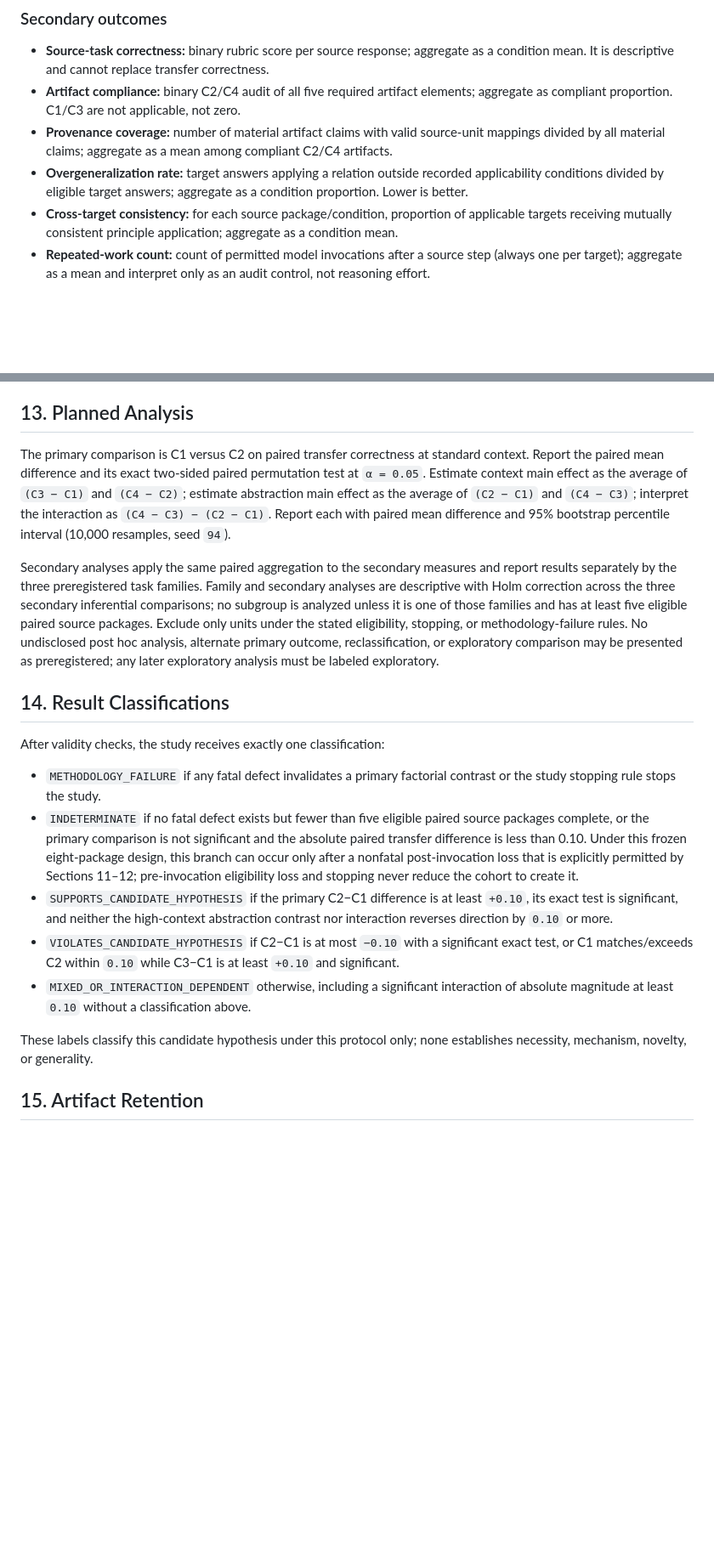
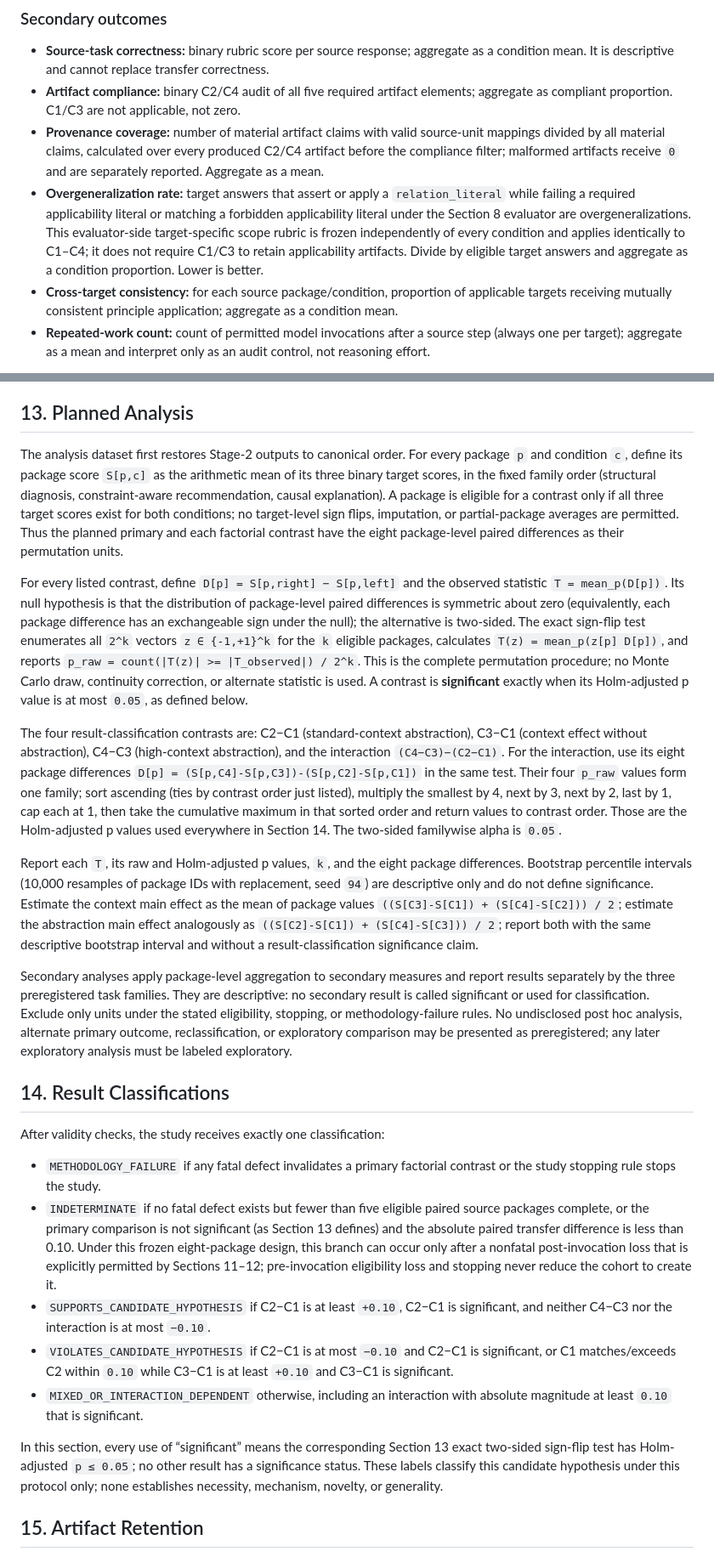
Before and after one commit to joselunasrt8-creator/architecturalboundary-research, a Markdown page: investigations/context-scaling-vs-explicit-abstraction/preregistration.md, 2 parts joined by grey strips. Shown at 85% size. Drawn GitHub-style; blank space fills up the shorter version.

Commit message:
docs: resolve preregistration analysis bindings

```diff
--- a/investigations/context-scaling-vs-explicit-abstraction/preregistration.md
+++ b/investigations/context-scaling-vs-explicit-abstraction/preregistration.md
@@ -118,8 +118,8 @@ All scores use the target-task evaluation as the unit of analysis. Missing value
 
 - **Source-task correctness:** binary rubric score per source response; aggregate as a condition mean. It is descriptive and cannot replace transfer correctness.
 - **Artifact compliance:** binary C2/C4 audit of all five required artifact elements; aggregate as compliant proportion. C1/C3 are not applicable, not zero.
-- **Provenance coverage:** number of material artifact claims with valid source-unit mappings divided by all material claims; aggregate as a mean among compliant C2/C4 artifacts.
-- **Overgeneralization rate:** target answers applying a relation outside recorded applicability conditions divided by eligible target answers; aggregate as a condition proportion. Lower is better.
+- **Provenance coverage:** number of material artifact claims with valid source-unit mappings divided by all material claims, calculated over every produced C2/C4 artifact before the compliance filter; malformed artifacts receive `0` and are separately reported. Aggregate as a mean.
+- **Overgeneralization rate:** target answers that assert or apply a `relation_literal` while failing a required applicability literal or matching a forbidden applicability literal under the Section 8 evaluator are overgeneralizations. This evaluator-side target-specific scope rubric is frozen independently of every condition and applies identically to C1–C4; it does not require C1/C3 to retain applicability artifacts. Divide by eligible target answers and aggregate as a condition proportion. Lower is better.
 - **Cross-target consistency:** for each source package/condition, proportion of applicable targets receiving mutually consistent principle application; aggregate as a condition mean.
 - **Repeated-work count:** count of permitted model invocations after a source step (always one per target); aggregate as a mean and interpret only as an audit control, not reasoning effort.
 
@@ -137,21 +137,27 @@ Before any invocation, stop the study as `METHODOLOGY_FAILURE` if any one of the
 
 ## 13. Planned Analysis
 
-The primary comparison is C1 versus C2 on paired transfer correctness at standard context. Report the paired mean difference and its exact two-sided paired permutation test at `α = 0.05`. Estimate context main effect as the average of `(C3 − C1)` and `(C4 − C2)`; estimate abstraction main effect as the average of `(C2 − C1)` and `(C4 − C3)`; interpret the interaction as `(C4 − C3) − (C2 − C1)`. Report each with paired mean difference and 95% bootstrap percentile interval (10,000 resamples, seed `94`).
+The analysis dataset first restores Stage-2 outputs to canonical order. For every package `p` and condition `c`, define its package score `S[p,c]` as the arithmetic mean of its three binary target scores, in the fixed family order (structural diagnosis, constraint-aware recommendation, causal explanation). A package is eligible for a contrast only if all three target scores exist for both conditions; no target-level sign flips, imputation, or partial-package averages are permitted. Thus the planned primary and each factorial contrast have the eight package-level paired differences as their permutation units.
 
-Secondary analyses apply the same paired aggregation to the secondary measures and report results separately by the three preregistered task families. Family and secondary analyses are descriptive with Holm correction across the three secondary inferential comparisons; no subgroup is analyzed unless it is one of those families and has at least five eligible paired source packages. Exclude only units under the stated eligibility, stopping, or methodology-failure rules. No undisclosed post hoc analysis, alternate primary outcome, reclassification, or exploratory comparison may be presented as preregistered; any later exploratory analysis must be labeled exploratory.
+For every listed contrast, define `D[p] = S[p,right] − S[p,left]` and the observed statistic `T = mean_p(D[p])`. Its null hypothesis is that the distribution of package-level paired differences is symmetric about zero (equivalently, each package difference has an exchangeable sign under the null); the alternative is two-sided. The exact sign-flip test enumerates all `2^k` vectors `z ∈ {-1,+1}^k` for the `k` eligible packages, calculates `T(z) = mean_p(z[p] D[p])`, and reports `p_raw = count(|T(z)| >= |T_observed|) / 2^k`. This is the complete permutation procedure; no Monte Carlo draw, continuity correction, or alternate statistic is used. A contrast is **significant** exactly when its Holm-adjusted p value is at most `0.05`, as defined below.
+
+The four result-classification contrasts are: C2−C1 (standard-context abstraction), C3−C1 (context effect without abstraction), C4−C3 (high-context abstraction), and the interaction `(C4−C3)−(C2−C1)`. For the interaction, use its eight package differences `D[p] = (S[p,C4]-S[p,C3])-(S[p,C2]-S[p,C1])` in the same test. Their four `p_raw` values form one family; sort ascending (ties by contrast order just listed), multiply the smallest by 4, next by 3, next by 2, last by 1, cap each at 1, then take the cumulative maximum in that sorted order and return values to contrast order. Those are the Holm-adjusted p values used everywhere in Section 14. The two-sided familywise alpha is `0.05`.
+
+Report each `T`, its raw and Holm-adjusted p values, `k`, and the eight package differences. Bootstrap percentile intervals (10,000 resamples of package IDs with replacement, seed `94`) are descriptive only and do not define significance. Estimate the context main effect as the mean of package values `((S[C3]-S[C1]) + (S[C4]-S[C2])) / 2`; estimate the abstraction main effect analogously as `((S[C2]-S[C1]) + (S[C4]-S[C3])) / 2`; report both with the same descriptive bootstrap interval and without a result-classification significance claim.
+
+Secondary analyses apply package-level aggregation to secondary measures and report results separately by the three preregistered task families. They are descriptive: no secondary result is called significant or used for classification. Exclude only units under the stated eligibility, stopping, or methodology-failure rules. No undisclosed post hoc analysis, alternate primary outcome, reclassification, or exploratory comparison may be presented as preregistered; any later exploratory analysis must be labeled exploratory.
 
 ## 14. Result Classifications
 
 After validity checks, the study receives exactly one classification:
 
 - `METHODOLOGY_FAILURE` if any fatal defect invalidates a primary factorial contrast or the study stopping rule stops the study.
-- `INDETERMINATE` if no fatal defect exists but fewer than five eligible paired source packages complete, or the primary comparison is not significant and the absolute paired transfer difference is less than 0.10. Under this frozen eight-package design, this branch can occur only after a nonfatal post-invocation loss that is explicitly permitted by Sections 11–12; pre-invocation eligibility loss and stopping never reduce the cohort to create it.
-- `SUPPORTS_CANDIDATE_HYPOTHESIS` if the primary C2−C1 difference is at least `+0.10`, its exact test is significant, and neither the high-context abstraction contrast nor interaction reverses direction by `0.10` or more.
-- `VIOLATES_CANDIDATE_HYPOTHESIS` if C2−C1 is at most `−0.10` with a significant exact test, or C1 matches/exceeds C2 within `0.10` while C3−C1 is at least `+0.10` and significant.
-- `MIXED_OR_INTERACTION_DEPENDENT` otherwise, including a significant interaction of absolute magnitude at least `0.10` without a classification above.
+- `INDETERMINATE` if no fatal defect exists but fewer than five eligible paired source packages complete, or the primary comparison is not significant (as Section 13 defines) and the absolute paired transfer difference is less than 0.10. Under this frozen eight-package design, this branch can occur only after a nonfatal post-invocation loss that is explicitly permitted by Sections 11–12; pre-invocation eligibility loss and stopping never reduce the cohort to create it.
+- `SUPPORTS_CANDIDATE_HYPOTHESIS` if C2−C1 is at least `+0.10`, C2−C1 is significant, and neither C4−C3 nor the interaction is at most `−0.10`.
+- `VIOLATES_CANDIDATE_HYPOTHESIS` if C2−C1 is at most `−0.10` and C2−C1 is significant, or C1 matches/exceeds C2 within `0.10` while C3−C1 is at least `+0.10` and C3−C1 is significant.
+- `MIXED_OR_INTERACTION_DEPENDENT` otherwise, including an interaction with absolute magnitude at least `0.10` that is significant.
 
-These labels classify this candidate hypothesis under this protocol only; none establishes necessity, mechanism, novelty, or generality.
+In this section, every use of “significant” means the corresponding Section 13 exact two-sided sign-flip test has Holm-adjusted `p ≤ 0.05`; no other result has a significance status. These labels classify this candidate hypothesis under this protocol only; none establishes necessity, mechanism, novelty, or generality.
 
 ## 15. Artifact Retention
 
```
Also changed, not shown: other parts of investigations/context-scaling-vs-explicit-abstraction/preregistration.md (+6 -6 lines).
